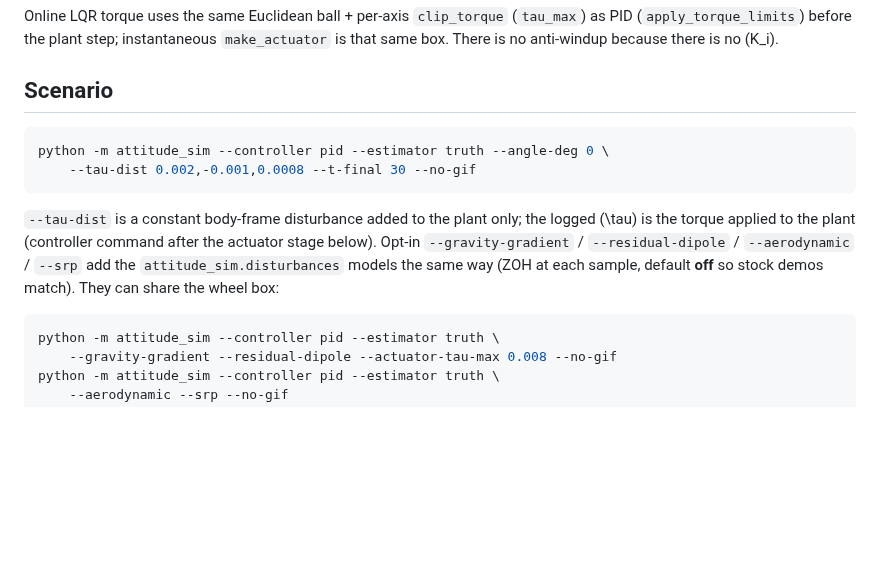
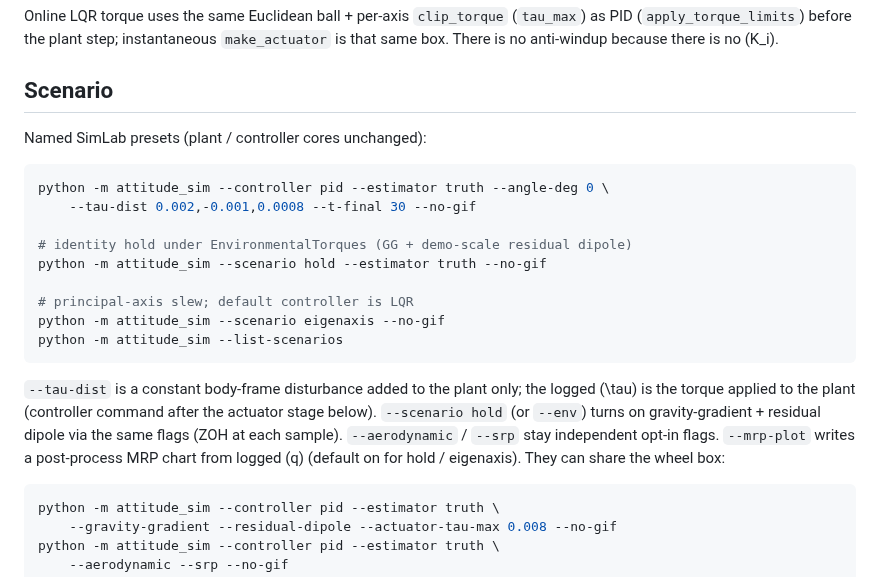
Before and after one commit to JohntheRockson/Dynamics-calc, a Markdown page: docs/controls.md, the part around the change. Rendered like a GitHub page; blank space fills up the shorter version.

````diff
--- a/docs/controls.md
+++ b/docs/controls.md
@@ -118,17 +118,27 @@ because there is no \(K_i\).
 
 ## Scenario
 
+Named SimLab presets (plant / controller cores unchanged):
+
 ```bash
 python -m attitude_sim --controller pid --estimator truth --angle-deg 0 \
     --tau-dist 0.002,-0.001,0.0008 --t-final 30 --no-gif
+
+# identity hold under EnvironmentalTorques (GG + demo-scale residual dipole)
+python -m attitude_sim --scenario hold --estimator truth --no-gif
+
+# principal-axis slew; default controller is LQR
+python -m attitude_sim --scenario eigenaxis --no-gif
+python -m attitude_sim --list-scenarios
 ```
 
 `--tau-dist` is a constant body-frame disturbance added to the plant only; the
 logged \(\tau\) is the torque applied to the plant (controller command after the
-actuator stage below).  Opt-in `--gravity-gradient` / `--residual-dipole` /
-`--aerodynamic` / `--srp` add the `attitude_sim.disturbances` models the same
-way (ZOH at each sample, default **off** so stock demos match).  They can share
-the wheel box:
+actuator stage below).  `--scenario hold` (or `--env`) turns on
+gravity-gradient + residual dipole via the same flags (ZOH at each sample).
+`--aerodynamic` / `--srp` stay independent opt-in flags.  `--mrp-plot` writes
+a post-process MRP chart from logged \(q\) (default on for hold / eigenaxis).
+They can share the wheel box:
 
 ```bash
 python -m attitude_sim --controller pid --estimator truth \
````
Also changed, not shown: README.md (+25 -14 lines), docs/figures/eigenaxis_mrp.png (added), docs/figures/eigenaxis_summary.png (added), docs/figures/hold_env_torque.png (added), docs/figures/hold_mrp.png (added), docs/figures/hold_summary.png (added), 11 other files.
